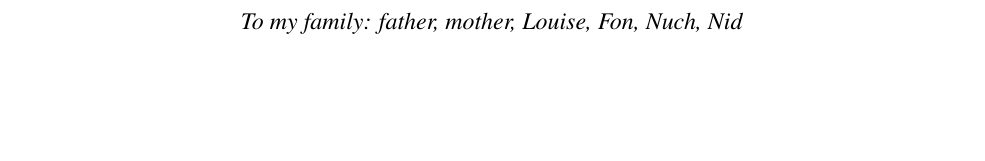
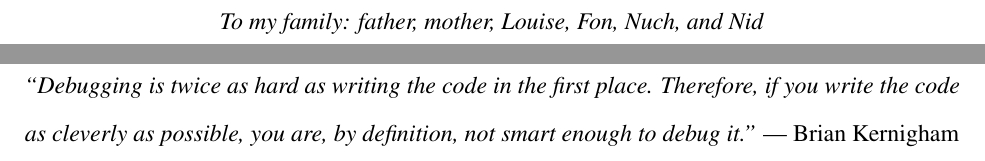
Before and after one commit to tanakorn/dissertation, a LaTeX thesis (main.tex): part of page 3 of 41 before the commit and two parts of pages 3 and 4 of 42 after it, the two joined at a grey line, cut so that both start at the same text, the shorter picture padded with empty space. Compiled offline with pdfLaTeX.

Commit message:
Add epigraph

```diff
--- a/main.tex
+++ b/main.tex
@@ -21,8 +21,10 @@
 \date{August 2017}
 
 %% Use these commands to set a dedication and epigraph text
-\dedication{\textit{To my family: father, mother, Louise, Fon, Nuch, Nid}}
-%\epigraph{Epigraph Text}
+\dedication{\textit{To my family: father, mother, Louise, Fon, Nuch, and Nid}}
+\epigraph{\textit{``Debugging is twice as hard as writing the code in the first place.
+Therefore, if you write the code as cleverly as possible, you are, by
+definition, not smart enough to debug it.''} \textemdash\ Brian Kernigham}
 
 
 \begin{document}
```
Also changed, not shown: main.tex (2 more changed lines).
